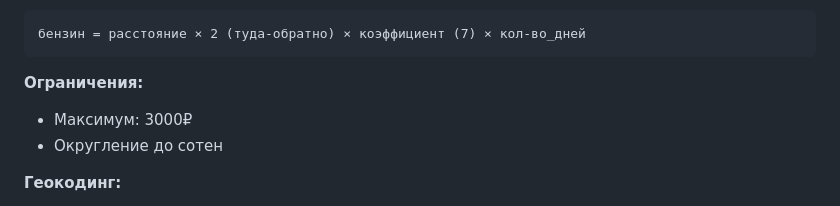
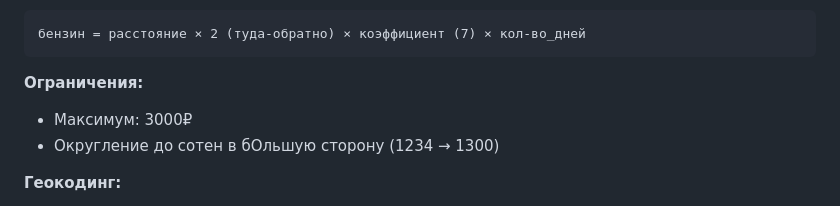
Before and after one commit to AndreKortesz/Automated-PayRoll-installers, a Markdown page: BUSINESS_LOGIC.md, the part around the change. GitHub-like rendering.

```diff
--- a/BUSINESS_LOGIC.md
+++ b/BUSINESS_LOGIC.md
@@ -57,7 +57,7 @@
 
 **Ограничения:**
 - Максимум: 3000₽
-- Округление до сотен
+- Округление до сотен в бОльшую сторону (1234 → 1300)
 
 **Геокодинг:**
 - Яндекс Geocoder API (основной)
```
